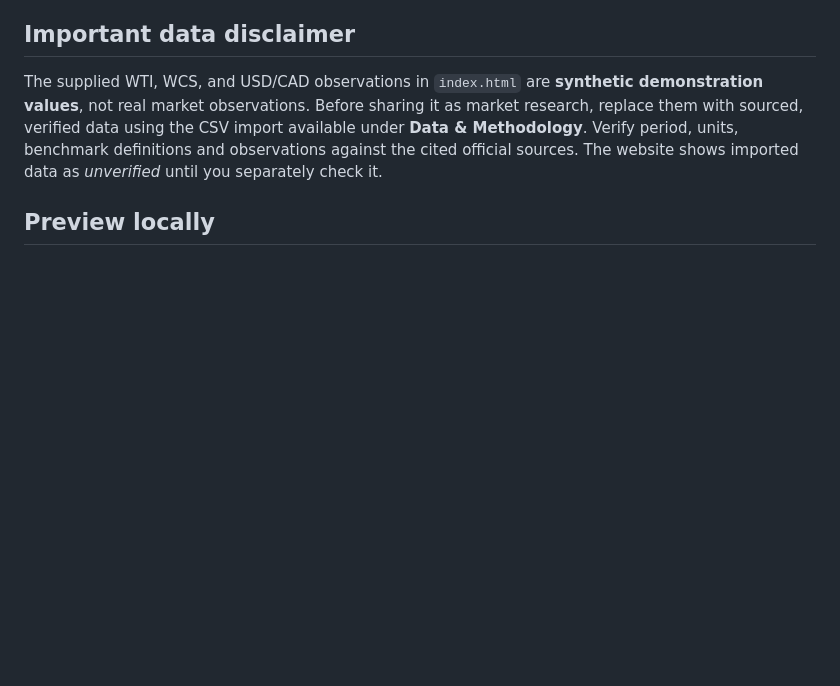
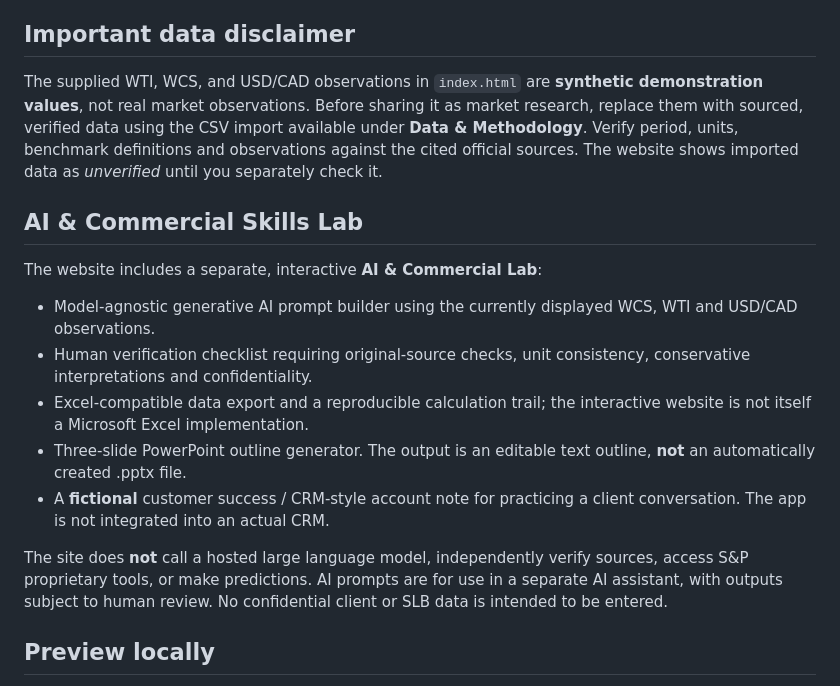
Before and after one commit to naduvath198-maker/canadian-crude-intelligence, a Markdown page: README.md, the part around the change. Rendered like a GitHub page; blank space fills up the shorter version.

Commit message:
Document interactive AI, Microsoft Office handoff and simulated customer-success workflows

```diff
--- a/README.md
+++ b/README.md
@@ -4,6 +4,17 @@ Interactive, dependency-free static website built for a commercial and customer-
 
 ## Important data disclaimer
 The supplied WTI, WCS, and USD/CAD observations in `index.html` are **synthetic demonstration values**, not real market observations. Before sharing it as market research, replace them with sourced, verified data using the CSV import available under **Data & Methodology**. Verify period, units, benchmark definitions and observations against the cited official sources. The website shows imported data as *unverified* until you separately check it.
+
+## AI & Commercial Skills Lab
+The website includes a separate, interactive **AI & Commercial Lab**:
+
+- Model-agnostic generative AI prompt builder using the currently displayed WCS, WTI and USD/CAD observations.
+- Human verification checklist requiring original-source checks, unit consistency, conservative interpretations and confidentiality.
+- Excel-compatible data export and a reproducible calculation trail; the interactive website is not itself a Microsoft Excel implementation.
+- Three-slide PowerPoint outline generator. The output is an editable text outline, **not** an automatically created .pptx file.
+- A **fictional** customer success / CRM-style account note for practicing a client conversation. The app is not integrated into an actual CRM.
+
+The site does **not** call a hosted large language model, independently verify sources, access S&P proprietary tools, or make predictions. AI prompts are for use in a separate AI assistant, with outputs subject to human review. No confidential client or SLB data is intended to be entered.
 
 ## Preview locally
 Open `index.html` in any recent browser. No server or installation is required. If your browser restricts opening local HTML files, run `python -m http.server 8000` inside this folder and open `http://localhost:8000`.
```
